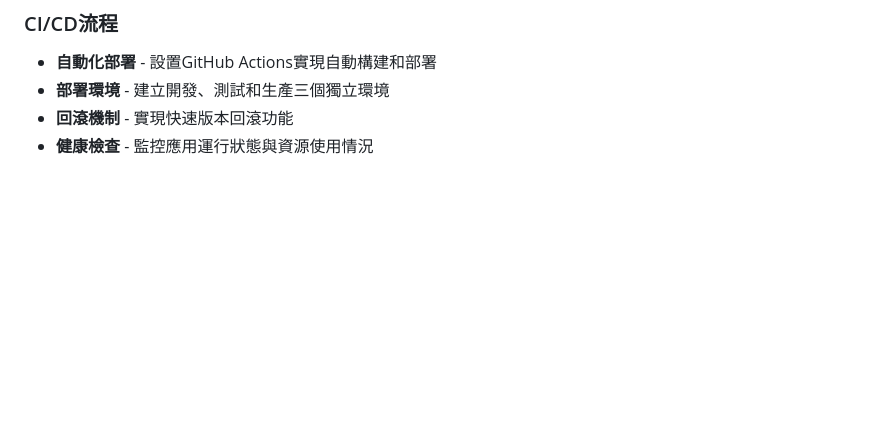
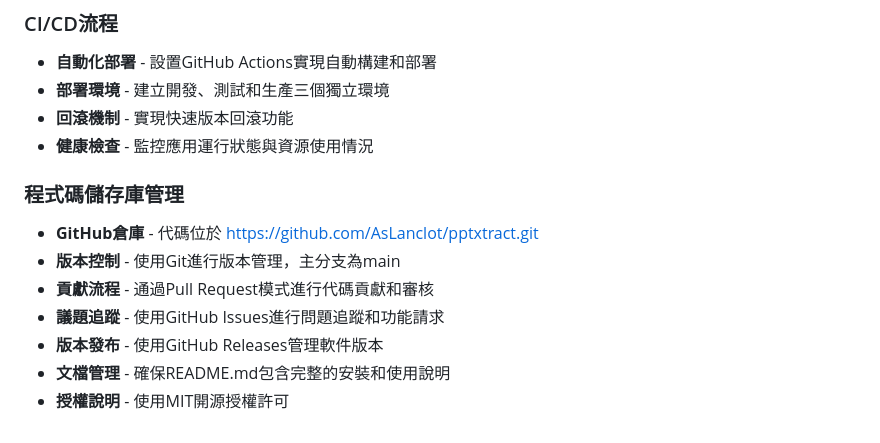
Before and after one commit to AsLanclot/pptxtract, a Markdown page: requirement.md, the part around the change. GitHub-like rendering; blank space fills up the shorter version.

Commit message:
更新requirement.md：添加GitHub程式碼儲存庫管理相關信息

```diff
--- a/requirement.md
+++ b/requirement.md
@@ -110,3 +110,13 @@
 - **部署環境** - 建立開發、測試和生產三個獨立環境
 - **回滾機制** - 實現快速版本回滾功能
 - **健康檢查** - 監控應用運行狀態與資源使用情況
+
+### 程式碼儲存庫管理
+
+- **GitHub倉庫** - 代碼位於 https://github.com/AsLanclot/pptxtract.git
+- **版本控制** - 使用Git進行版本管理，主分支為main
+- **貢獻流程** - 通過Pull Request模式進行代碼貢獻和審核
+- **議題追蹤** - 使用GitHub Issues進行問題追蹤和功能請求
+- **版本發布** - 使用GitHub Releases管理軟件版本
+- **文檔管理** - 確保README.md包含完整的安裝和使用說明
+- **授權說明** - 使用MIT開源授權許可
```
